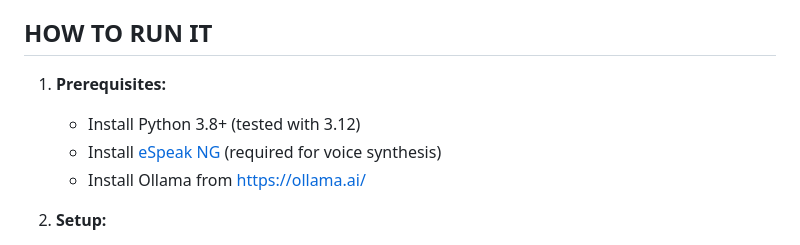
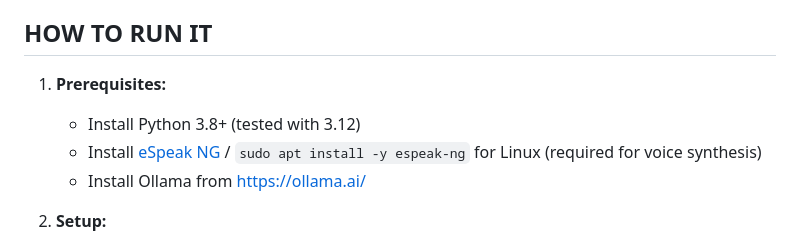
Before and after one commit to beingkong/On-Device-Speech-to-Speech-Conversational-AI, a Markdown page: README.md, the part around the change. GitHub-like rendering.

Commit message:
--update readme

```diff
--- a/README.md
+++ b/README.md
@@ -11,7 +11,7 @@ This is a real-time conversational system for two-way speech communication with
 
 1. **Prerequisites:**
    - Install Python 3.8+ (tested with 3.12)
-   - Install [eSpeak NG](https://github.com/espeak-ng/espeak-ng/releases/tag/1.52.0) (required for voice synthesis)
+   - Install [eSpeak NG](https://github.com/espeak-ng/espeak-ng/releases/tag/1.52.0) / `sudo apt install -y espeak-ng` for Linux (required for voice synthesis)
    - Install Ollama from https://ollama.ai/
 
 2. **Setup:**
```
